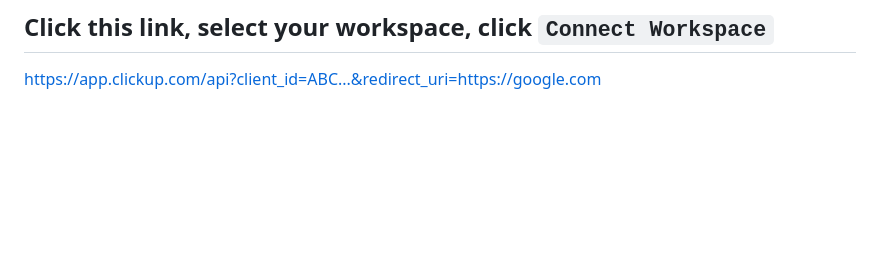
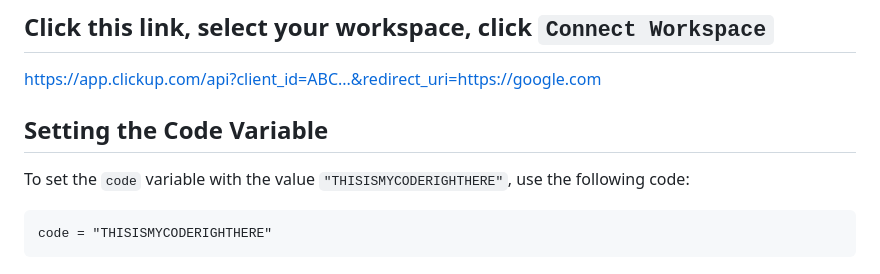
Before and after one commit to Setland34/task-management-app, a Markdown page: README.md, the part around the change. Rendered like a GitHub page; blank space fills up the shorter version.

Commit message:
Add instructions to set the `code` variable in `README.md`
* Add a section on setting the `code` variable with the value `"THISISMYCODERIGHTHERE"`
* Provide code snippet for setting the `code` variable

````diff
--- a/README.md
+++ b/README.md
@@ -138,3 +138,11 @@ print(ClickupAPIWrapper.get_access_code_url(oauth_client_id, redirect_uri))
 
 ## Click this link, select your workspace, click `Connect Workspace`
 https://app.clickup.com/api?client_id=ABC...&redirect_uri=https://google.com
+
+## Setting the Code Variable
+
+To set the `code` variable with the value `"THISISMYCODERIGHTHERE"`, use the following code:
+
+```
+code = "THISISMYCODERIGHTHERE"
+```
````
